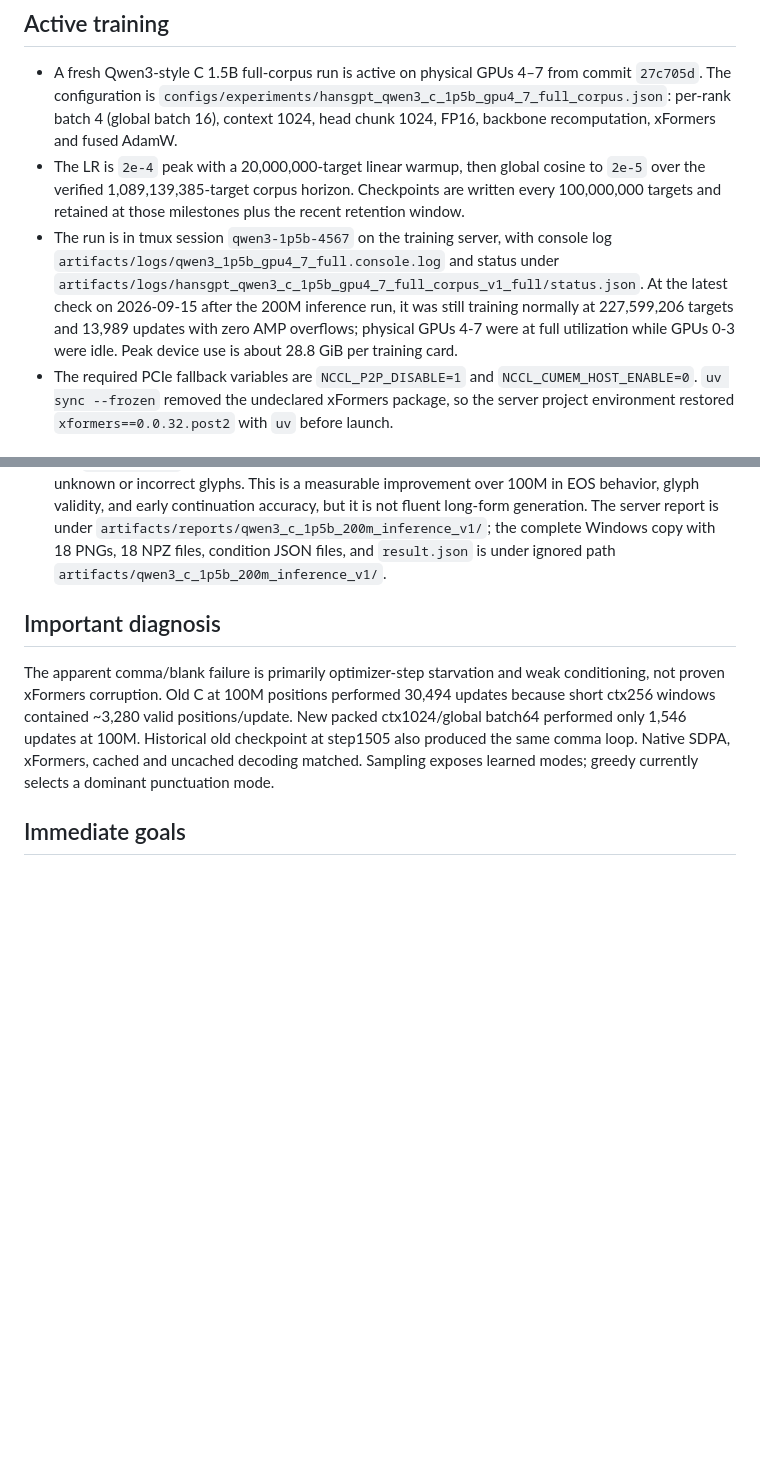
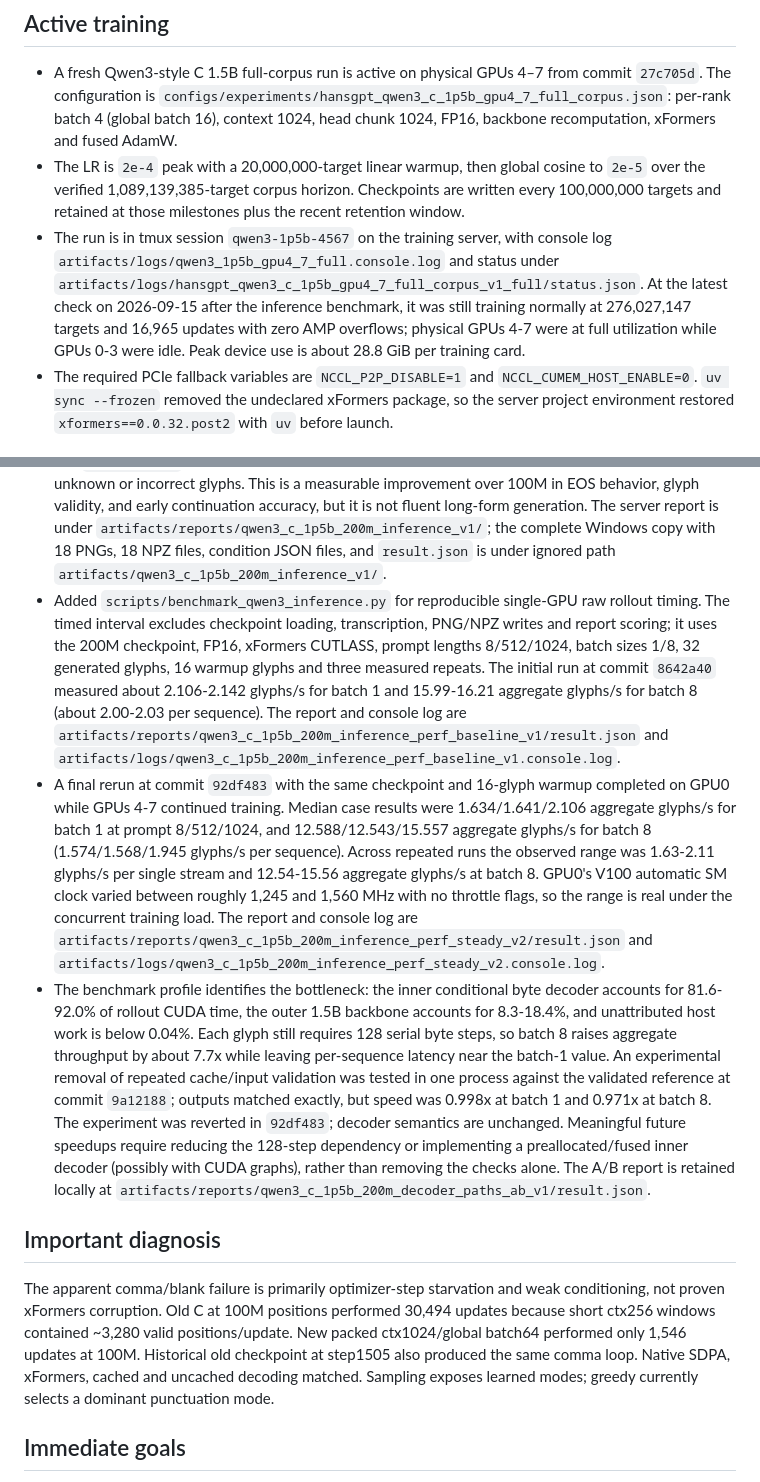
Before and after one commit to zaipax/HansGPT, a Markdown page: handoff.md, 2 parts joined by grey strips. Drawn GitHub-style; blank space fills up the shorter version.

Commit message:
record single GPU inference performance

```diff
--- a/handoff.md
+++ b/handoff.md
@@ -8,7 +8,7 @@ The active research direction is the pure Transformer C architecture: 4×4 patch
 
 - A fresh Qwen3-style C 1.5B full-corpus run is active on physical GPUs 4–7 from commit `27c705d`. The configuration is `configs/experiments/hansgpt_qwen3_c_1p5b_gpu4_7_full_corpus.json`: per-rank batch 4 (global batch 16), context 1024, head chunk 1024, FP16, backbone recomputation, xFormers and fused AdamW.
 - The LR is `2e-4` peak with a 20,000,000-target linear warmup, then global cosine to `2e-5` over the verified 1,089,139,385-target corpus horizon. Checkpoints are written every 100,000,000 targets and retained at those milestones plus the recent retention window.
-- The run is in tmux session `qwen3-1p5b-4567` on the training server, with console log `artifacts/logs/qwen3_1p5b_gpu4_7_full.console.log` and status under `artifacts/logs/hansgpt_qwen3_c_1p5b_gpu4_7_full_corpus_v1_full/status.json`. At the latest check on 2026-09-15 after the 200M inference run, it was still training normally at 227,599,206 targets and 13,989 updates with zero AMP overflows; physical GPUs 4-7 were at full utilization while GPUs 0-3 were idle. Peak device use is about 28.8 GiB per training card.
+- The run is in tmux session `qwen3-1p5b-4567` on the training server, with console log `artifacts/logs/qwen3_1p5b_gpu4_7_full.console.log` and status under `artifacts/logs/hansgpt_qwen3_c_1p5b_gpu4_7_full_corpus_v1_full/status.json`. At the latest check on 2026-09-15 after the inference benchmark, it was still training normally at 276,027,147 targets and 16,965 updates with zero AMP overflows; physical GPUs 4-7 were at full utilization while GPUs 0-3 were idle. Peak device use is about 28.8 GiB per training card.
 - The required PCIe fallback variables are `NCCL_P2P_DISABLE=1` and `NCCL_CUMEM_HOST_ENABLE=0`. `uv sync --frozen` removed the undeclared xFormers package, so the server project environment restored `xformers==0.0.32.post2` with `uv` before launch.
 
 ## Experiments completed
@@ -35,6 +35,9 @@ The active research direction is the pure Transformer C architecture: 4×4 patch
 - Extended the same eight-prompt greedy generation to 128 glyphs. The run produced 800 body glyphs, 100% exact content membership, 3.16% adjacent exact repeats, 4/8 phrase-cycle flags, and EOS in 3/8 prompts. The first few glyphs often follow the prompt, but long continuations repeat local phrases such as `一只只熊` and `一个男生`; images are `actual_inference_128_00.png` and `actual_inference_128_04.png` under the persistent evaluation report directory, with `generation_8prompts_128.json` holding the summary.
 - Broad raw inference of the 100M Qwen3-style C 1.5B checkpoint ran on physical GPU0 from commit `27c705d` using eight validation documents, prompt lengths 8/32/128/256/512/1024, 256 generated glyphs, greedy decoding, and categorical byte sampling at temperatures 0.7 and 1.0. All 18 conditions completed with xFormers CUTLASS and peak allocated memory of 8.73-9.83 GiB. Greedy outputs had 100% exact content membership but only about 11-15 unique glyph bitmaps per sample and visible phrase loops; sampling reached roughly 99% legal content at temperature 0.7 and 93-95% at temperature 1.0, with EOS rates varying from 12.5-75%. First-8 exact bitmap match stayed about 3-11%, falling to about 1-4% by 256 glyphs, so the checkpoint is not semantically fluent despite producing valid glyph-shaped assets. The reproducible report and contact sheets are under `artifacts/reports/qwen3_c_1p5b_100m_inference_v1/`.
 - The identical broad inference matrix completed on physical GPU0 for `positions_200000000.pt` (SHA256 `db2218392c66258a3c91fd8bbca640797d8ec1e504e11b5907cca232c3314c5c`, 1,515,243,008 parameters). All 18 prompt-length/decoding conditions completed in 2,206.1 seconds with peak allocated memory of 8.73-9.83 GiB, and the concurrent GPU4-7 training job was not interrupted. Greedy content membership was 100%, with EOS in 0-12.5% of prompts; temperature-0.7 sampling achieved 99-100% legal glyphs and 37.5-87.5% EOS, while temperature-1.0 achieved 97-98% legal glyphs and 37.5-87.5% EOS. Greedy first-8 exact bitmap match improved to about 6-16%, but full 256-glyph exact match remained only 1-2%. Contact sheets still show severe phrase loops such as `工程项目` and `不可阻挡的国家`; higher-temperature samples are more varied but less coherent and contain more unknown or incorrect glyphs. This is a measurable improvement over 100M in EOS behavior, glyph validity, and early continuation accuracy, but it is not fluent long-form generation. The server report is under `artifacts/reports/qwen3_c_1p5b_200m_inference_v1/`; the complete Windows copy with 18 PNGs, 18 NPZ files, condition JSON files, and `result.json` is under ignored path `artifacts/qwen3_c_1p5b_200m_inference_v1/`.
+- Added `scripts/benchmark_qwen3_inference.py` for reproducible single-GPU raw rollout timing. The timed interval excludes checkpoint loading, transcription, PNG/NPZ writes and report scoring; it uses the 200M checkpoint, FP16, xFormers CUTLASS, prompt lengths 8/512/1024, batch sizes 1/8, 32 generated glyphs, 16 warmup glyphs and three measured repeats. The initial run at commit `8642a40` measured about 2.106-2.142 glyphs/s for batch 1 and 15.99-16.21 aggregate glyphs/s for batch 8 (about 2.00-2.03 per sequence). The report and console log are `artifacts/reports/qwen3_c_1p5b_200m_inference_perf_baseline_v1/result.json` and `artifacts/logs/qwen3_c_1p5b_200m_inference_perf_baseline_v1.console.log`.
+- A final rerun at commit `92df483` with the same checkpoint and 16-glyph warmup completed on GPU0 while GPUs 4-7 continued training. Median case results were 1.634/1.641/2.106 aggregate glyphs/s for batch 1 at prompt 8/512/1024, and 12.588/12.543/15.557 aggregate glyphs/s for batch 8 (1.574/1.568/1.945 glyphs/s per sequence). Across repeated runs the observed range was 1.63-2.11 glyphs/s per single stream and 12.54-15.56 aggregate glyphs/s at batch 8. GPU0's V100 automatic SM clock varied between roughly 1,245 and 1,560 MHz with no throttle flags, so the range is real under the concurrent training load. The report and console log are `artifacts/reports/qwen3_c_1p5b_200m_inference_perf_steady_v2/result.json` and `artifacts/logs/qwen3_c_1p5b_200m_inference_perf_steady_v2.console.log`.
+- The benchmark profile identifies the bottleneck: the inner conditional byte decoder accounts for 81.6-92.0% of rollout CUDA time, the outer 1.5B backbone accounts for 8.3-18.4%, and unattributed host work is below 0.04%. Each glyph still requires 128 serial byte steps, so batch 8 raises aggregate throughput by about 7.7x while leaving per-sequence latency near the batch-1 value. An experimental removal of repeated cache/input validation was tested in one process against the validated reference at commit `9a12188`; outputs matched exactly, but speed was 0.998x at batch 1 and 0.971x at batch 8. The experiment was reverted in `92df483`; decoder semantics are unchanged. Meaningful future speedups require reducing the 128-step dependency or implementing a preallocated/fused inner decoder (possibly with CUDA graphs), rather than removing the checks alone. The A/B report is retained locally at `artifacts/reports/qwen3_c_1p5b_200m_decoder_paths_ab_v1/result.json`.
 
 ## Important diagnosis
 
```
